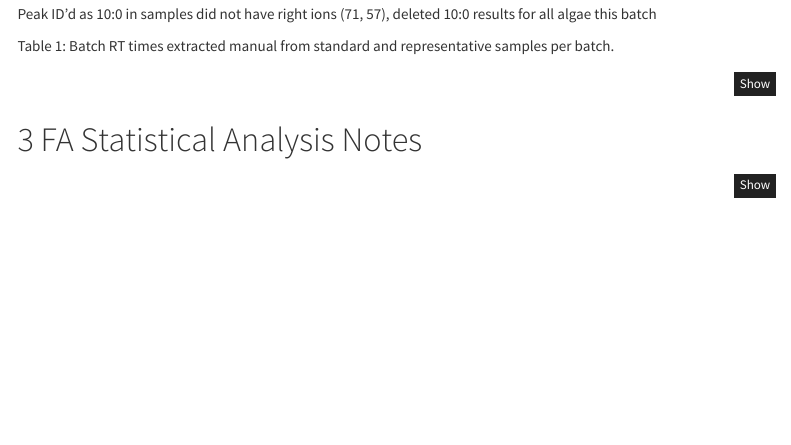
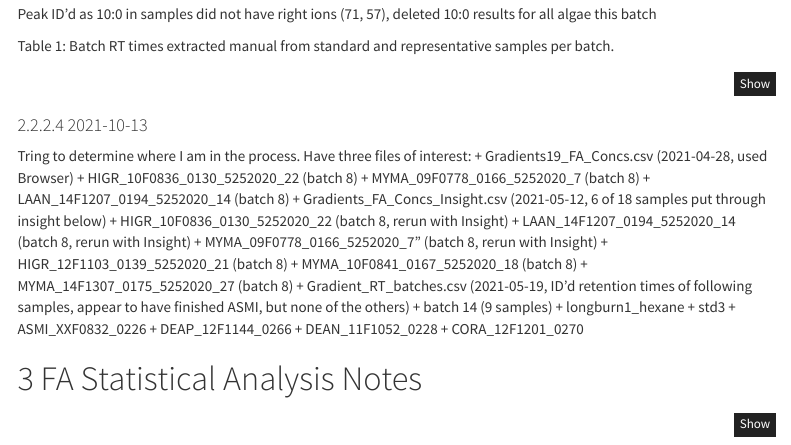
Before and after one commit to whippo/SeaweedGradients, an R Markdown document (Gradients_markdown_notebook.Rmd): the page in a window 1100 px wide, from 2540 px down. Rendered offline with R 4.5, knitr and Pandoc, with nearby package versions; the code chunks are not run, so their results and figures are left out; menus at the side of the page are left out.

Commit message:
Updated notes and added new excel workup file

````diff
--- a/Gradients_markdown_notebook.Rmd
+++ b/Gradients_markdown_notebook.Rmd
@@ -254,6 +254,28 @@ datatable(batch_times,
 
 ```
 
+#### 2021-10-13
+
+Tring to determine where I am in the process. Have three files of interest:
++ Gradients19_FA_Concs.csv (2021-04-28, used Browser)
+  + HIGR_10F0836_0130_5252020_22 (batch 8)
+  + MYMA_09F0778_0166_5252020_7 (batch 8)
+  + LAAN_14F1207_0194_5252020_14 (batch 8)
++ Gradients_FA_Concs_Insight.csv (2021-05-12, 6 of 18 samples put through insight below)
+  + HIGR_10F0836_0130_5252020_22 (batch 8, rerun with Insight)
+  + LAAN_14F1207_0194_5252020_14 (batch 8, rerun with Insight)
+  + MYMA_09F0778_0166_5252020_7" (batch 8, rerun with Insight)
+  + HIGR_12F1103_0139_5252020_21 (batch 8)
+  + MYMA_10F0841_0167_5252020_18 (batch 8)
+  + MYMA_14F1307_0175_5252020_27 (batch 8)
++ Gradient_RT_batches.csv (2021-05-19, ID'd retention times of following samples, appear to have finished ASMI, but none of the others)
+  + batch 14 (9 samples)
+    + longburn1_hexane
+    + std3
+    + ASMI_XXF0832_0226
+    + DEAP_12F1144_0266
+    + DEAN_11F1052_0228
+    + CORA_12F1201_0270
 
 
 # FA Statistical Analysis Notes
````
Also changed, not shown: FA_descriptive_stats.R (+1 -1 lines), Data/Biomarkers/FattyAcids/batch14/GCMSChromatogramWorkup_GradientsBatch14.xlsx (added).
